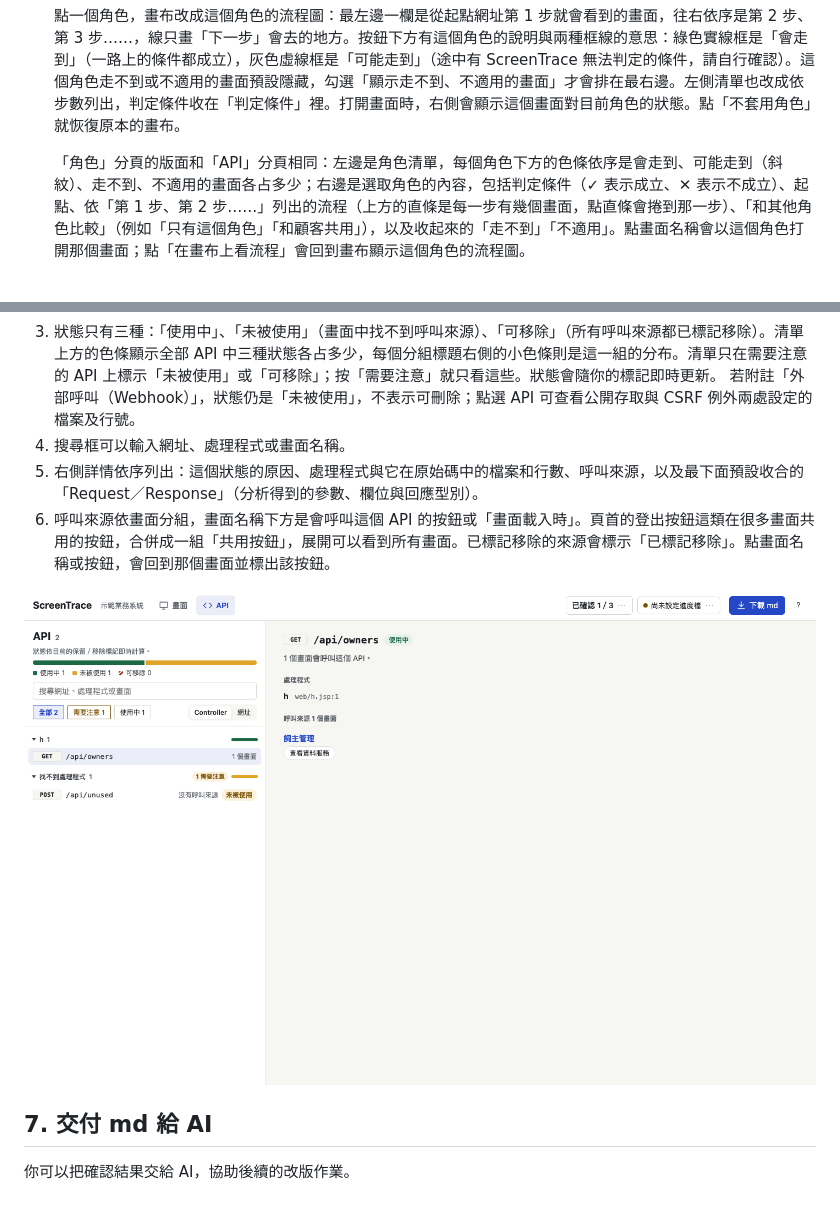
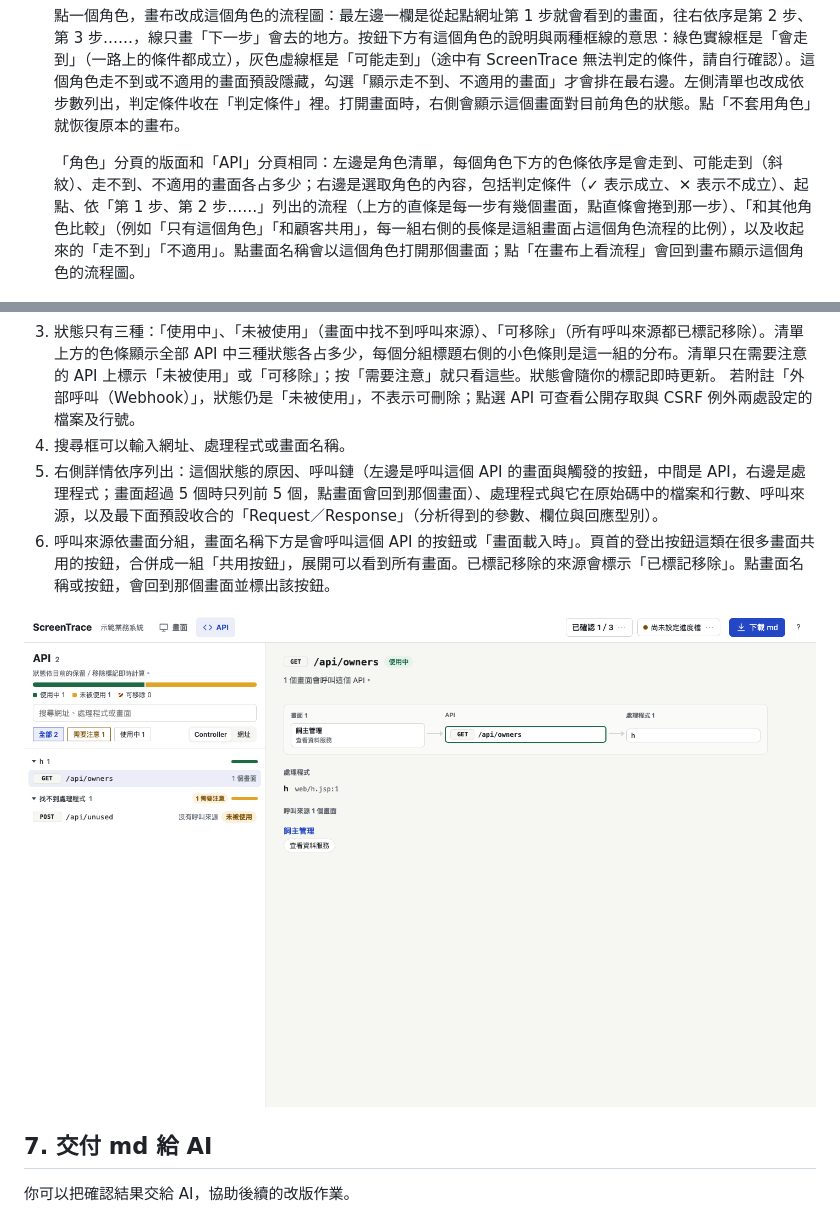
Before and after one commit to sprangdes/screentrace, a Markdown page: docs/USER_GUIDE.md, 2 parts joined by grey strips. GitHub-like rendering; pictures changed too: docs/images/user-guide/api-page.png.

```diff
--- a/docs/USER_GUIDE.md
+++ b/docs/USER_GUIDE.md
@@ -52,7 +52,7 @@
 
    點一個角色，畫布改成這個角色的流程圖：最左邊一欄是從起點網址第 1 步就會看到的畫面，往右依序是第 2 步、第 3 步……，線只畫「下一步」會去的地方。按鈕下方有這個角色的說明與兩種框線的意思：綠色實線框是「會走到」（一路上的條件都成立），灰色虛線框是「可能走到」（途中有 ScreenTrace 無法判定的條件，請自行確認）。這個角色走不到或不適用的畫面預設隱藏，勾選「顯示走不到、不適用的畫面」才會排在最右邊。左側清單也改成依步數列出，判定條件收在「判定條件」裡。打開畫面時，右側會顯示這個畫面對目前角色的狀態。點「不套用角色」就恢復原本的畫布。
 
-   「角色」分頁的版面和「API」分頁相同：左邊是角色清單，每個角色下方的色條依序是會走到、可能走到（斜紋）、走不到、不適用的畫面各占多少；右邊是選取角色的內容，包括判定條件（✓ 表示成立、✕ 表示不成立）、起點、依「第 1 步、第 2 步……」列出的流程（上方的直條是每一步有幾個畫面，點直條會捲到那一步）、「和其他角色比較」（例如「只有這個角色」「和顧客共用」），以及收起來的「走不到」「不適用」。點畫面名稱會以這個角色打開那個畫面；點「在畫布上看流程」會回到畫布顯示這個角色的流程圖。
+   「角色」分頁的版面和「API」分頁相同：左邊是角色清單，每個角色下方的色條依序是會走到、可能走到（斜紋）、走不到、不適用的畫面各占多少；右邊是選取角色的內容，包括判定條件（✓ 表示成立、✕ 表示不成立）、起點、依「第 1 步、第 2 步……」列出的流程（上方的直條是每一步有幾個畫面，點直條會捲到那一步）、「和其他角色比較」（例如「只有這個角色」「和顧客共用」，每一組右側的長條是這組畫面占這個角色流程的比例），以及收起來的「走不到」「不適用」。點畫面名稱會以這個角色打開那個畫面；點「在畫布上看流程」會回到畫布顯示這個角色的流程圖。
 
 ![畫布總覽](images/user-guide/canvas.png)
 
@@ -110,7 +110,7 @@
 3. 狀態只有三種：「使用中」、「未被使用」（畫面中找不到呼叫來源）、「可移除」（所有呼叫來源都已標記移除）。清單上方的色條顯示全部 API 中三種狀態各占多少，每個分組標題右側的小色條則是這一組的分布。清單只在需要注意的 API 上標示「未被使用」或「可移除」；按「需要注意」就只看這些。狀態會隨你的標記即時更新。
    若附註「外部呼叫（Webhook）」，狀態仍是「未被使用」，不表示可刪除；點選 API 可查看公開存取與 CSRF 例外兩處設定的檔案及行號。
 4. 搜尋框可以輸入網址、處理程式或畫面名稱。
-5. 右側詳情依序列出：這個狀態的原因、處理程式與它在原始碼中的檔案和行數、呼叫來源，以及最下面預設收合的「Request／Response」（分析得到的參數、欄位與回應型別）。
+5. 右側詳情依序列出：這個狀態的原因、呼叫鏈（左邊是呼叫這個 API 的畫面與觸發的按鈕，中間是 API，右邊是處理程式；畫面超過 5 個時只列前 5 個，點畫面會回到那個畫面）、處理程式與它在原始碼中的檔案和行數、呼叫來源，以及最下面預設收合的「Request／Response」（分析得到的參數、欄位與回應型別）。
 6. 呼叫來源依畫面分組，畫面名稱下方是會呼叫這個 API 的按鈕或「畫面載入時」。頁首的登出按鈕這類在很多畫面共用的按鈕，合併成一組「共用按鈕」，展開可以看到所有畫面。已標記移除的來源會標示「已標記移除」。點畫面名稱或按鈕，會回到那個畫面並標出該按鈕。
 
 ![API 頁](images/user-guide/api-page.png)
```
Also changed, not shown: docs/ARCHITECTURE.md (+4 -0 lines), docs/ROADMAP.md (+5 -0 lines), docs/adr/0120-r29-call-chain-and-overlap-bars.md (added, +24 -0 lines), 5 other files.
